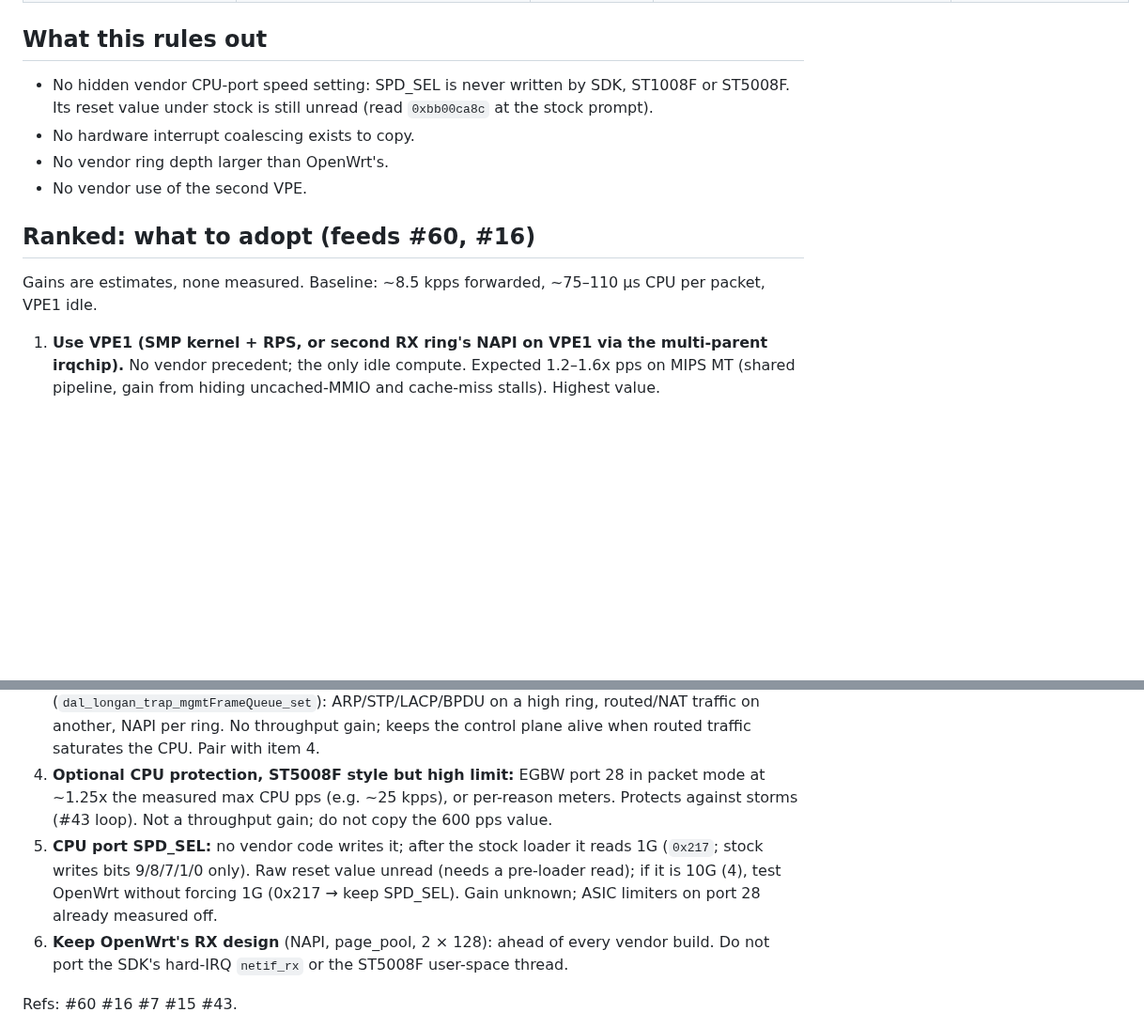
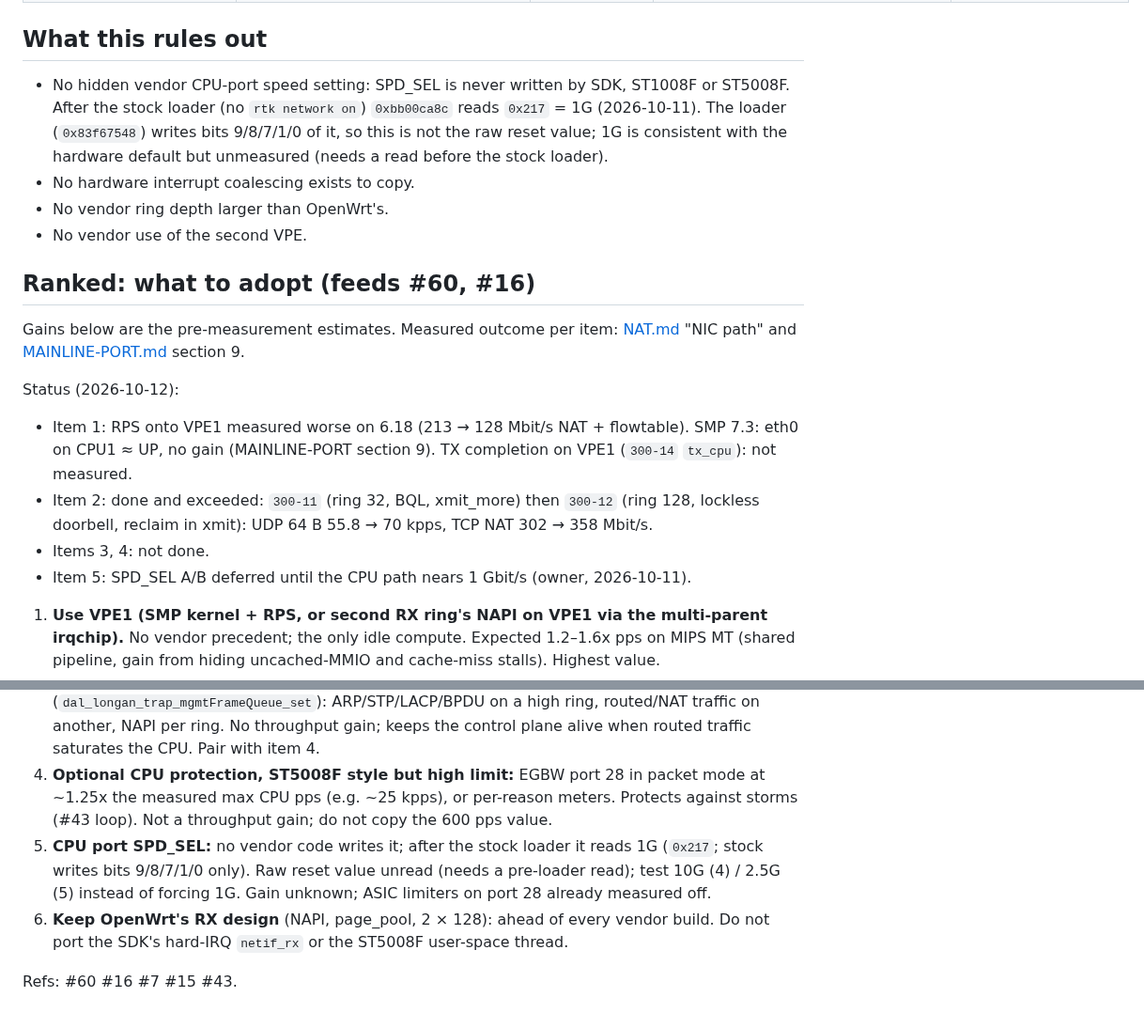
Before and after one commit to awto-au/awto-tl-st1008f, a Markdown page: docs/VENDOR-NIC-TUNING.md, 2 parts joined by grey strips. Shown at 94% size. Drawn GitHub-style; blank space fills up the shorter version.

Commit message:
docs/VENDOR-NIC-TUNING: SPD_SEL read after stock loader, status of each ranked item (#60)
Co-Authored-By: Claude Opus 5.5 <noreply@anthropic.com>

```diff
--- a/docs/VENDOR-NIC-TUNING.md
+++ b/docs/VENDOR-NIC-TUNING.md
@@ -57,20 +57,26 @@ Question (#60): do the vendor's managed RTL9303 boxes run a faster CPU network p
 
 ## What this rules out
 
-- No hidden vendor CPU-port speed setting: SPD_SEL is never written by SDK, ST1008F or ST5008F. Its reset value under stock is still unread (read `0xbb00ca8c` at the stock prompt).
+- No hidden vendor CPU-port speed setting: SPD_SEL is never written by SDK, ST1008F or ST5008F. After the stock loader (no `rtk network on`) `0xbb00ca8c` reads `0x217` = 1G (2026-10-11). The loader (`0x83f67548`) writes bits 9/8/7/1/0 of it, so this is not the raw reset value; 1G is consistent with the hardware default but unmeasured (needs a read before the stock loader).
 - No hardware interrupt coalescing exists to copy.
 - No vendor ring depth larger than OpenWrt's.
 - No vendor use of the second VPE.
 
 ## Ranked: what to adopt (feeds #60, #16)
 
-Gains are estimates, none measured. Baseline: ~8.5 kpps forwarded, ~75–110 µs CPU per packet, VPE1 idle.
+Gains below are the pre-measurement estimates. Measured outcome per item: [NAT.md](NAT.md) "NIC path" and [MAINLINE-PORT.md](MAINLINE-PORT.md) section 9.
+
+Status (2026-10-12):
+- Item 1: RPS onto VPE1 measured worse on 6.18 (213 → 128 Mbit/s NAT + flowtable). SMP 7.3: eth0 on CPU1 ≈ UP, no gain (MAINLINE-PORT section 9). TX completion on VPE1 (`300-14` `tx_cpu`): not measured.
+- Item 2: done and exceeded: `300-11` (ring 32, BQL, xmit_more) then `300-12` (ring 128, lockless doorbell, reclaim in xmit): UDP 64 B 55.8 → 70 kpps, TCP NAT 302 → 358 Mbit/s.
+- Items 3, 4: not done.
+- Item 5: SPD_SEL A/B deferred until the CPU path nears 1 Gbit/s (owner, 2026-10-11).
 
 1. **Use VPE1 (SMP kernel + RPS, or second RX ring's NAPI on VPE1 via the multi-parent irqchip).** No vendor precedent; the only idle compute. Expected 1.2–1.6x pps on MIPS MT (shared pipeline, gain from hiding uncached-MMIO and cache-miss stalls). Highest value.
 2. **TX ring 32 per ring (SDK value) + `xmit_more` doorbell batching + BQL.** SDK depth is 2x OpenWrt; batching is not in any vendor code but removes one uncached read+write per packet under bursts. Expected: fewer `NETDEV_TX_BUSY` requeues; single-digit to ~15 % at burst load.
 3. **Trap reason → ring map** via the SDK's named `QM_RSN2CPUQID` fields (`dal_longan_trap_mgmtFrameQueue_set`): ARP/STP/LACP/BPDU on a high ring, routed/NAT traffic on another, NAPI per ring. No throughput gain; keeps the control plane alive when routed traffic saturates the CPU. Pair with item 4.
 4. **Optional CPU protection, ST5008F style but high limit:** EGBW port 28 in packet mode at ~1.25x the measured max CPU pps (e.g. ~25 kpps), or per-reason meters. Protects against storms (#43 loop). Not a throughput gain; do not copy the 600 pps value.
-5. **CPU port SPD_SEL:** no vendor code writes it; after the stock loader it reads 1G (`0x217`; stock writes bits 9/8/7/1/0 only). Raw reset value unread (needs a pre-loader read); if it is 10G (4), test OpenWrt without forcing 1G (0x217 → keep SPD_SEL). Gain unknown; ASIC limiters on port 28 already measured off.
+5. **CPU port SPD_SEL:** no vendor code writes it; after the stock loader it reads 1G (`0x217`; stock writes bits 9/8/7/1/0 only). Raw reset value unread (needs a pre-loader read); test 10G (4) / 2.5G (5) instead of forcing 1G. Gain unknown; ASIC limiters on port 28 already measured off.
 6. **Keep OpenWrt's RX design** (NAPI, page_pool, 2 × 128): ahead of every vendor build. Do not port the SDK's hard-IRQ `netif_rx` or the ST5008F user-space thread.
 
 Refs: #60 #16 #7 #15 #43.
```
